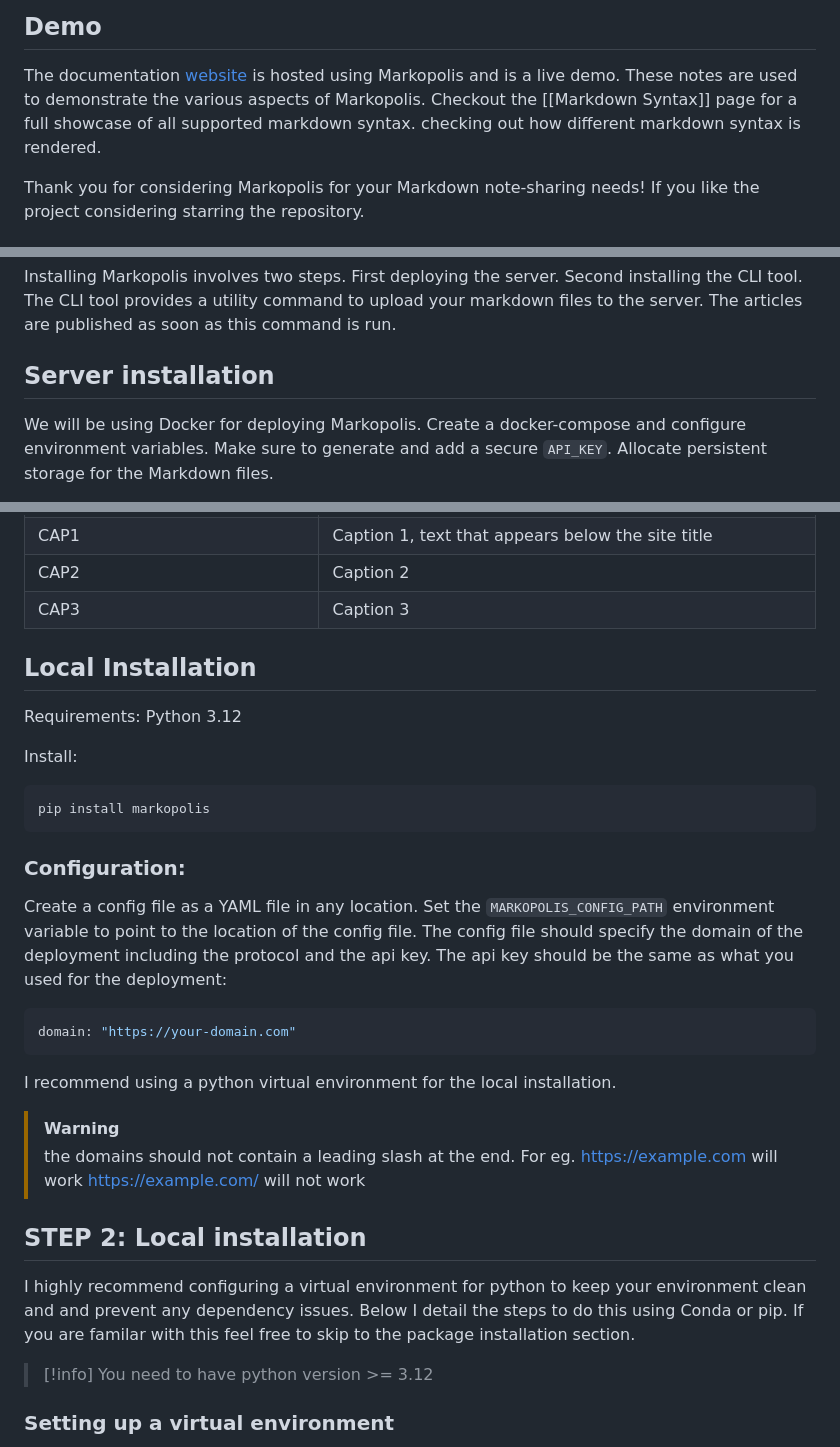
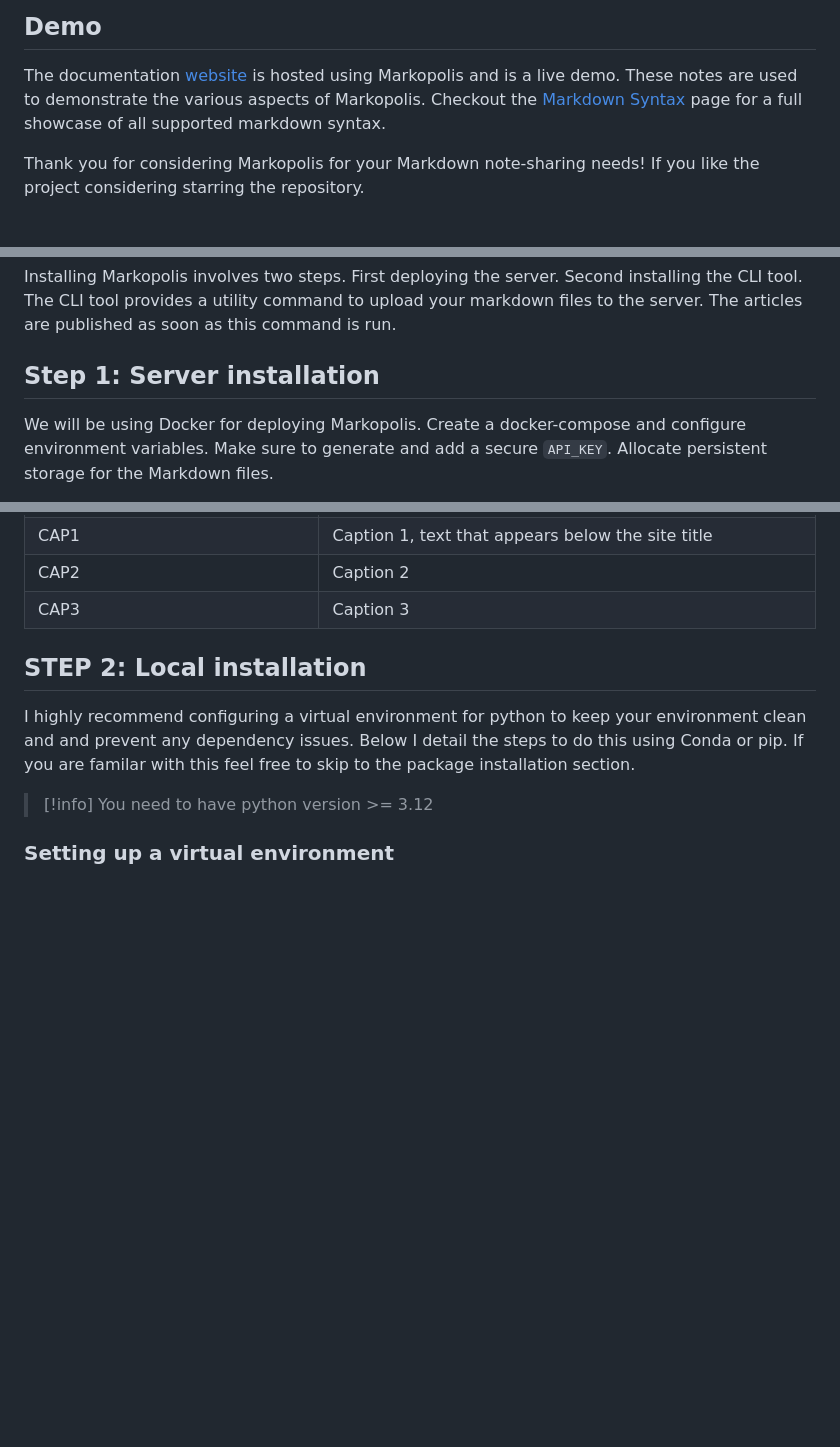
Before and after one commit to rishikanthc/markopolis, a Markdown page: README.md, 3 parts joined by grey strips. Drawn GitHub-style; blank space fills up the shorter version.

````diff
--- a/README.md
+++ b/README.md
@@ -29,7 +29,7 @@ and lots more to come. Checkout the [roadmap](https://markopolis.app/roadmap) pa
 ## Demo
 The documentation [website](https://markopolis.app) is hosted using Markopolis and is a live demo.
 These notes are used to demonstrate the various aspects of Markopolis.
-Checkout the [[Markdown Syntax]] page for a full showcase of all supported markdown syntax. checking out how different markdown syntax is rendered.
+Checkout the [Markdown Syntax](https://markopolis.app/Markdown%20Syntax.md) page for a full showcase of all supported markdown syntax.
 
 Thank you for considering Markopolis for your Markdown note-sharing needs! If you like
 the project considering starring the repository.
@@ -55,7 +55,7 @@ installing the CLI tool. The CLI tool provides a utility command to upload
 your markdown files to the server. The articles are published as soon as
 this command is run.
 
-## Server installation
+## Step 1: Server installation
 
 We will be using Docker for deploying Markopolis.
 Create a docker-compose and configure environment variables.
@@ -101,31 +101,6 @@ CAP2 | Caption 2
 CAP3 | Caption 3
 
 
-## Local Installation
-Requirements: Python 3.12
-
-Install:
-```sh
-pip install markopolis
-```
-
-### Configuration:
-Create a config file as a YAML file in any location.
-Set the `MARKOPOLIS_CONFIG_PATH` environment variable to point to the location of the config file.
-The config file should specify the domain of the deployment including the protocol and
-the api key. The api key should be the same as what you used for the deployment:
-
-```yaml
-domain: "https://your-domain.com"
-```
-
-I recommend using a python virtual environment for the local installation.
-
-
-> [!warning]
-> the domains should not contain a leading slash at the end.
-> For eg. https://example.com will work
-> https://example.com/ will not work
 
 ## STEP 2: Local installation
 
````
